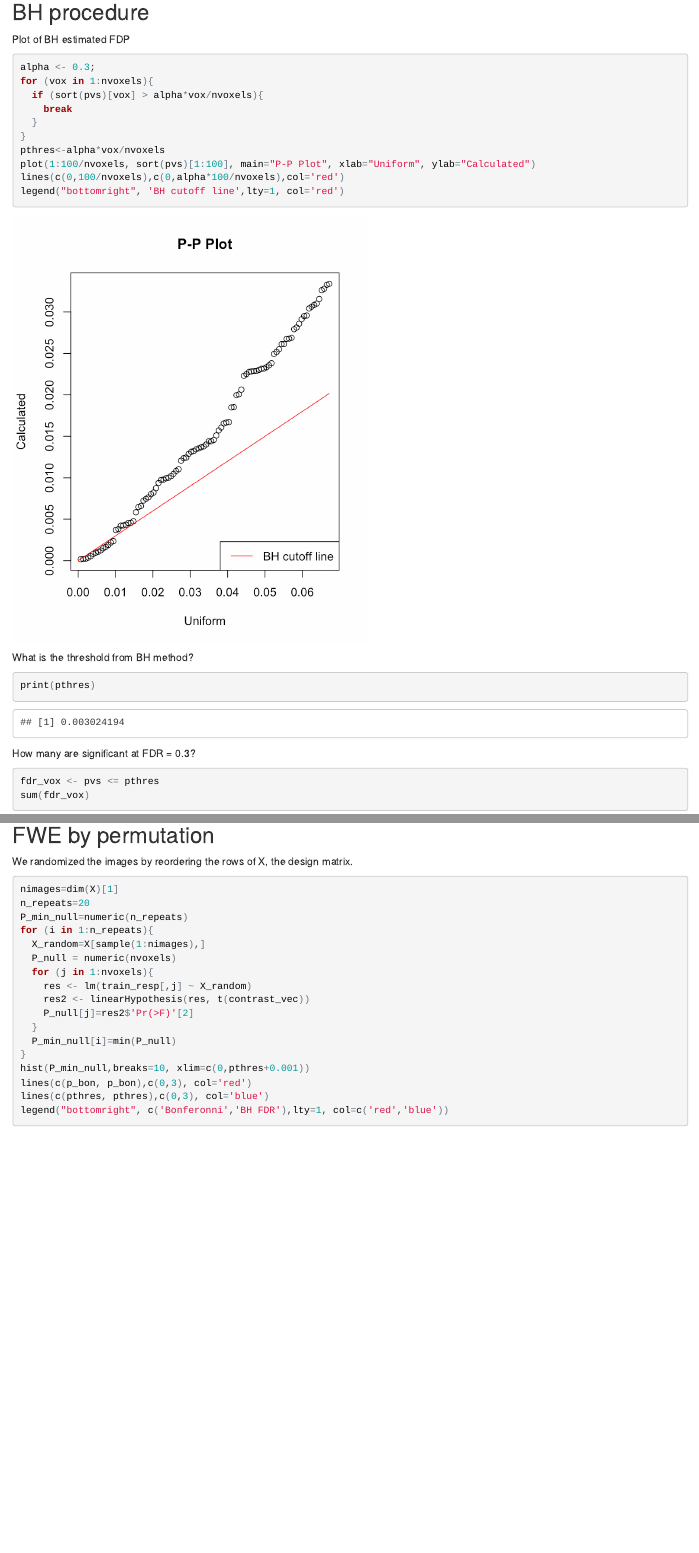
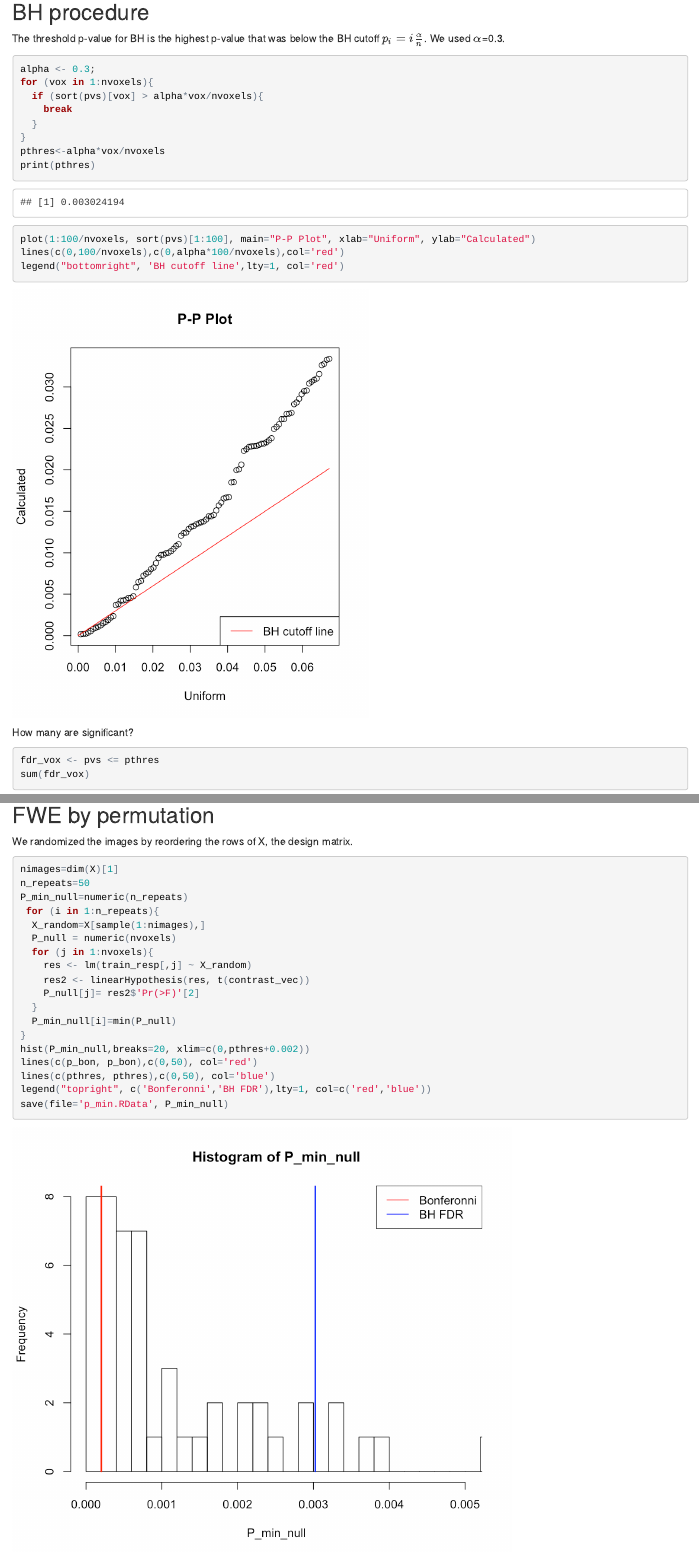
Before and after one commit to snarles/stat312, an R Markdown document (Ex4report_nora.Rmd): the page in a window 1100 px wide, from 3980 px down before the commit and from 4720 px down after it, so that both start at the same text, and a second part further down, joined at a grey line. The pictures show the output file Ex4report_nora.html that the author committed with the source, opened offline.

Commit message:
Final Ex 4 report

````diff
--- a/Ex4report_nora.Rmd
+++ b/Ex4report_nora.Rmd
@@ -92,7 +98,8 @@ legend("bottomright",c("No Control", "Bonferonni"), col=c('red', 'black'), pch=c
 
 ## BH procedure
 
-Plot of BH estimated FDP
+The threshold p-value for BH is the highest p-value that was below the BH cutoff $p_i = i \frac{\alpha}{n}$. We used $\alpha$=0.3.
+
 ```{r fig.width=5, fig.height=6}
 alpha <- 0.3;
 for (vox in 1:nvoxels){
@@ -101,18 +108,13 @@ for (vox in 1:nvoxels){
   }
 }
 pthres<-alpha*vox/nvoxels
+print(pthres)
 plot(1:100/nvoxels, sort(pvs)[1:100], main="P-P Plot", xlab="Uniform", ylab="Calculated")
 lines(c(0,100/nvoxels),c(0,alpha*100/nvoxels),col='red')
 legend("bottomright", 'BH cutoff line',lty=1, col='red')
 ```
 
-What is the threshold from BH method?
-
-```{r}
-print(pthres)
-```
-
-How many are significant at FDR = 0.3?
+How many are significant?
 
 ```{r}
 fdr_vox <- pvs <= pthres
@@ -134,22 +136,33 @@ legend("bottomright",c("No control", "B-H FDR", "Bonferonni"), col=c('red', 'bla
 
 We randomized the images by reordering the rows of X, the design matrix.
 
-```{r fig.width=7, fig.height=6}
+```{r fig.width=7, fig.height=6, eval=FALSE,}
 nimages=dim(X)[1]
-n_repeats=20
+n_repeats=50
 P_min_null=numeric(n_repeats)
-for (i in 1:n_repeats){
+ for (i in 1:n_repeats){
   X_random=X[sample(1:nimages),]
   P_null = numeric(nvoxels)
   for (j in 1:nvoxels){
     res <- lm(train_resp[,j] ~ X_random)
     res2 <- linearHypothesis(res, t(contrast_vec))
-    P_null[j]=res2$'Pr(>F)'[2]
+    P_null[j]= res2$'Pr(>F)'[2]
   }
   P_min_null[i]=min(P_null)
 }
-hist(P_min_null,breaks=10, xlim=c(0,pthres+0.001))
-lines(c(p_bon, p_bon),c(0,3), col='red')
-lines(c(pthres, pthres),c(0,3), col='blue')
-legend("bottomright", c('Bonferonni','BH FDR'),lty=1, col=c('red','blue'))
+hist(P_min_null,breaks=20, xlim=c(0,pthres+0.002))
+lines(c(p_bon, p_bon),c(0,50), col='red')
+lines(c(pthres, pthres),c(0,50), col='blue')
+legend("topright", c('Bonferonni','BH FDR'),lty=1, col=c('red','blue'))
+save(file='p_min.RData', P_min_null)
 ```
+
+```{r fig.width=7, fig.height=6, echo=FALSE}
+nimages=dim(X)[1]
+n_repeats=50
+load('p_min.RData')
+hist(P_min_null, breaks=20, xlim=c(0,pthres+0.002))
+lines(c(p_bon, p_bon),c(0,50), col='red', lwd=2)
+lines(c(pthres, pthres),c(0,50), col='blue', lwd=2)
+legend("topright", c('Bonferonni','BH FDR'),lty=1, col=c('red','blue'))
+```
````
Also changed, not shown: nora4_new.R (+7 -0 lines), Ex4report_nora.html, Ex4report_nora_files/figure-html/unnamed-chunk-12-1.png, Ex4report_nora_files/figure-html/unnamed-chunk-13-1.png, Ex4report_nora_files/figure-html/unnamed-chunk-4-1.png, p_min.RData (added), Ex4report_nora.Rmd (14 more changed lines), 43 other files.
